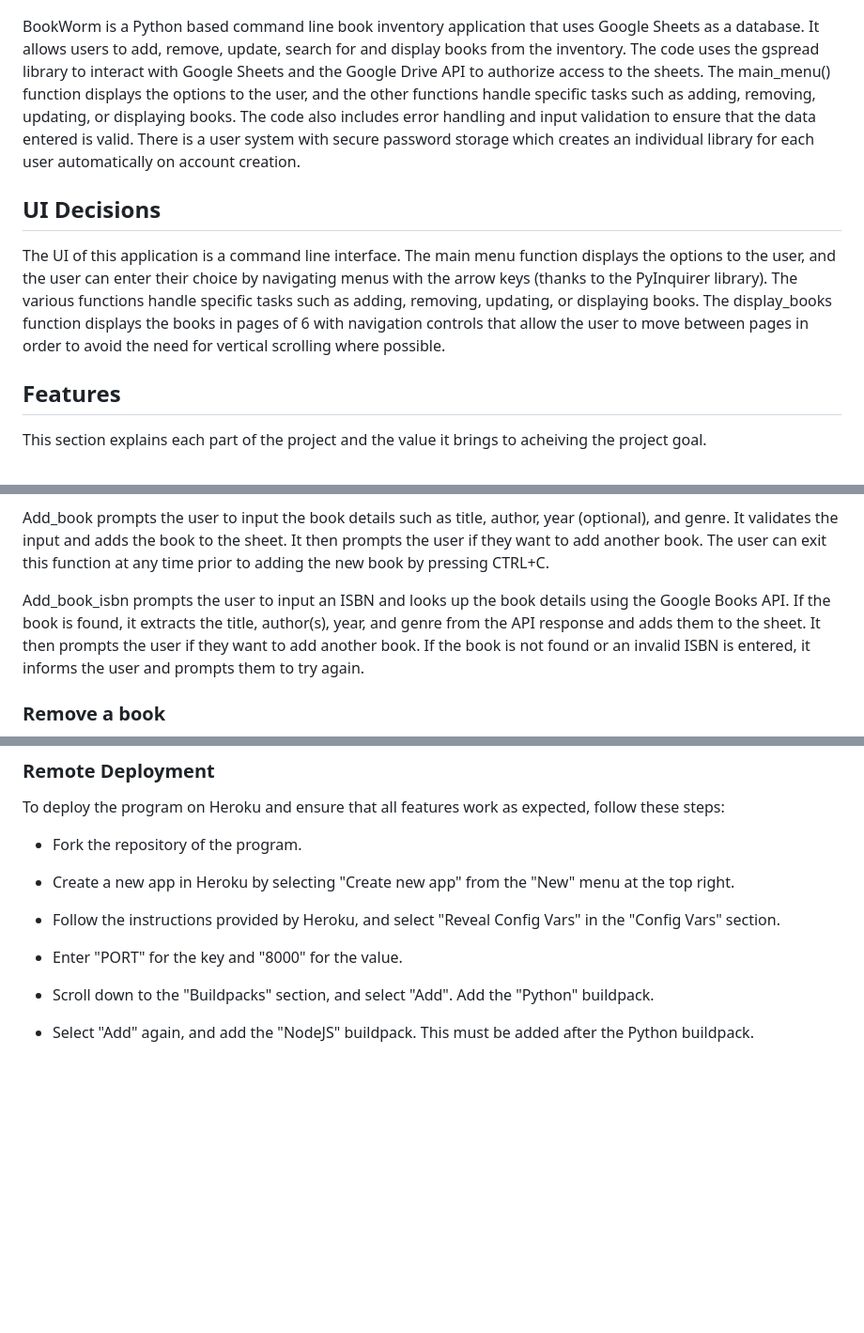
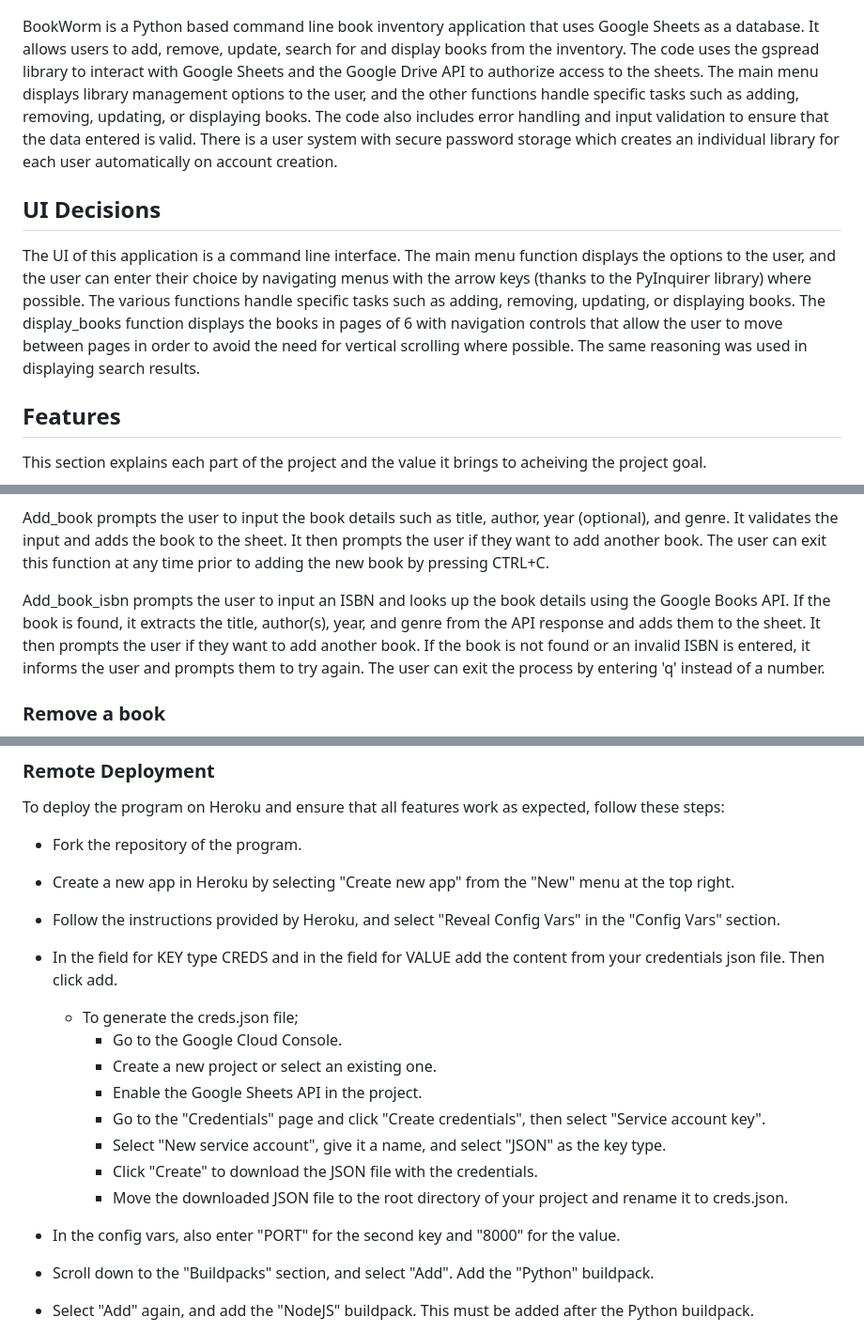
Before and after one commit to BWNC-code/book-worm, a Markdown page: README.md, 3 parts joined by grey strips. Shown: that part at 94% size. Drawn GitHub-style; blank space fills up the shorter version.

Commit message:
Add credentials generation to deployment instructions

```diff
--- a/README.md
+++ b/README.md
@@ -36,11 +36,11 @@
 
 ![Home page](./screenshots/home-page.png "Site home page")
 
-BookWorm is a Python based command line book inventory application that uses Google Sheets as a database. It allows users to add, remove, update, search for and display books from the inventory. The code uses the gspread library to interact with Google Sheets and the Google Drive API to authorize access to the sheets. The main_menu() function displays the options to the user, and the other functions handle specific tasks such as adding, removing, updating, or displaying books. The code also includes error handling and input validation to ensure that the data entered is valid. There is a user system with secure password storage which creates an individual library for each user automatically on account creation.
+BookWorm is a Python based command line book inventory application that uses Google Sheets as a database. It allows users to add, remove, update, search for and display books from the inventory. The code uses the gspread library to interact with Google Sheets and the Google Drive API to authorize access to the sheets. The main menu displays library management options to the user, and the other functions handle specific tasks such as adding, removing, updating, or displaying books. The code also includes error handling and input validation to ensure that the data entered is valid. There is a user system with secure password storage which creates an individual library for each user automatically on account creation.
 
 ## UI Decisions
 
-The UI of this application is a command line interface. The main menu function displays the options to the user, and the user can enter their choice by navigating menus with the arrow keys (thanks to the PyInquirer library). The various functions handle specific tasks such as adding, removing, updating, or displaying books. The display_books function displays the books in pages of 6 with navigation controls that allow the user to move between pages in order to avoid the need for vertical scrolling where possible.
+The UI of this application is a command line interface. The main menu function displays the options to the user, and the user can enter their choice by navigating menus with the arrow keys (thanks to the PyInquirer library) where possible. The various functions handle specific tasks such as adding, removing, updating, or displaying books. The display_books function displays the books in pages of 6 with navigation controls that allow the user to move between pages in order to avoid the need for vertical scrolling where possible. The same reasoning was used in displaying search results.
 
 ## Features
 
@@ -79,7 +79,7 @@ The add_book_menu displays a menu to the user that prompts them to choose how th
 
 Add_book prompts the user to input the book details such as title, author, year (optional), and genre. It validates the input and adds the book to the sheet. It then prompts the user if they want to add another book. The user can exit this function at any time prior to adding the new book by pressing CTRL+C.
 
-Add_book_isbn prompts the user to input an ISBN and looks up the book details using the Google Books API. If the book is found, it extracts the title, author(s), year, and genre from the API response and adds them to the sheet. It then prompts the user if they want to add another book. If the book is not found or an invalid ISBN is entered, it informs the user and prompts them to try again.
+Add_book_isbn prompts the user to input an ISBN and looks up the book details using the Google Books API. If the book is found, it extracts the title, author(s), year, and genre from the API response and adds them to the sheet. It then prompts the user if they want to add another book. If the book is not found or an invalid ISBN is entered, it informs the user and prompts them to try again. The user can exit the process by entering 'q' instead of a number.
 
 ### Remove a book
 
@@ -191,7 +191,18 @@ To deploy the program on Heroku and ensure that all features work as expected, f
 
 - Follow the instructions provided by Heroku, and select "Reveal Config Vars" in the "Config Vars" section.
 
-- Enter "PORT" for the key and "8000" for the value.
+- In the field for KEY type CREDS and in the field for VALUE add the content from your credentials json file. Then click add.
+
+  - To generate the creds.json file;
+    - Go to the Google Cloud Console.
+    - Create a new project or select an existing one.
+    - Enable the Google Sheets API in the project.
+    - Go to the "Credentials" page and click "Create credentials", then select "Service account key".
+    - Select "New service account", give it a name, and select "JSON" as the key type.
+    - Click "Create" to download the JSON file with the credentials.
+    - Move the downloaded JSON file to the root directory of your project and rename it to creds.json.
+
+- In the config vars, also enter "PORT" for the second key and "8000" for the value.
 
 - Scroll down to the "Buildpacks" section, and select "Add". Add the "Python" buildpack.
 
```
Also changed, not shown: other parts of README.md (+1 -1 lines).
